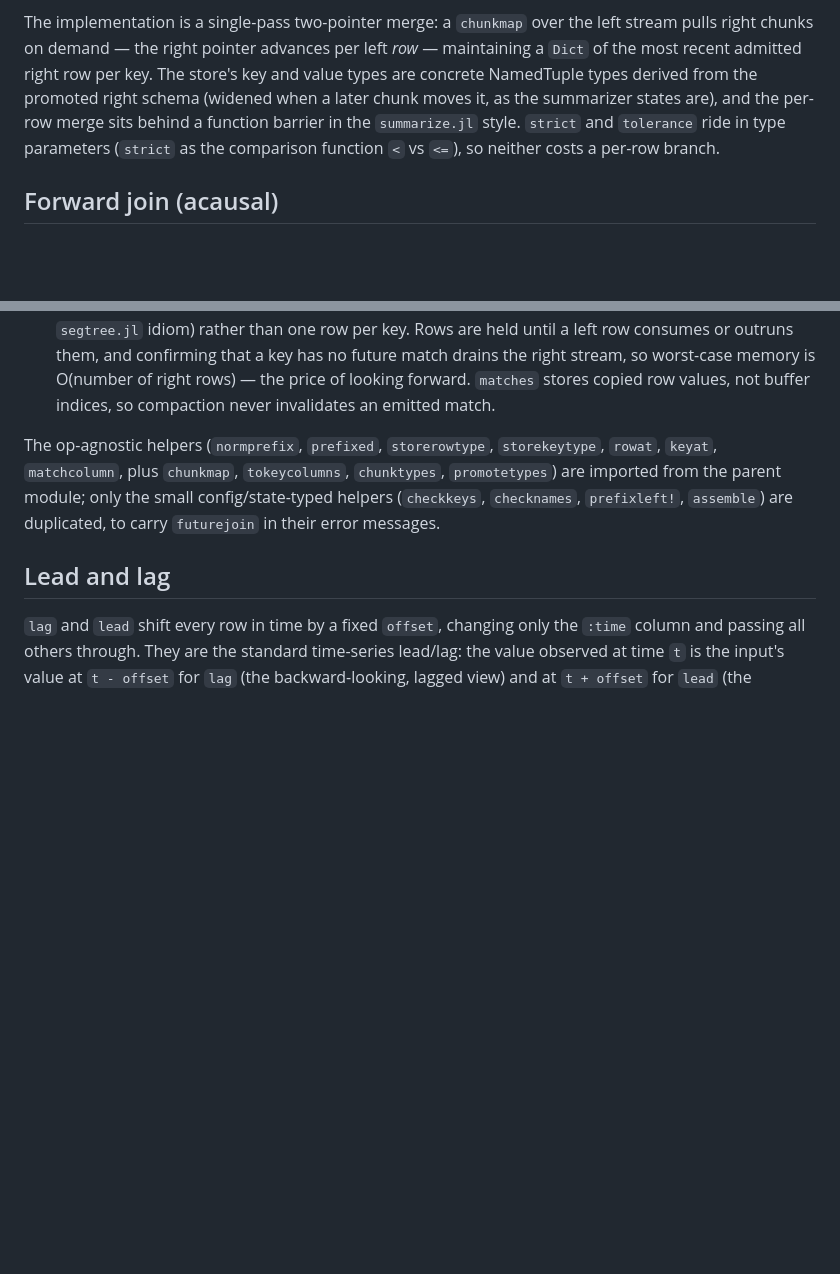
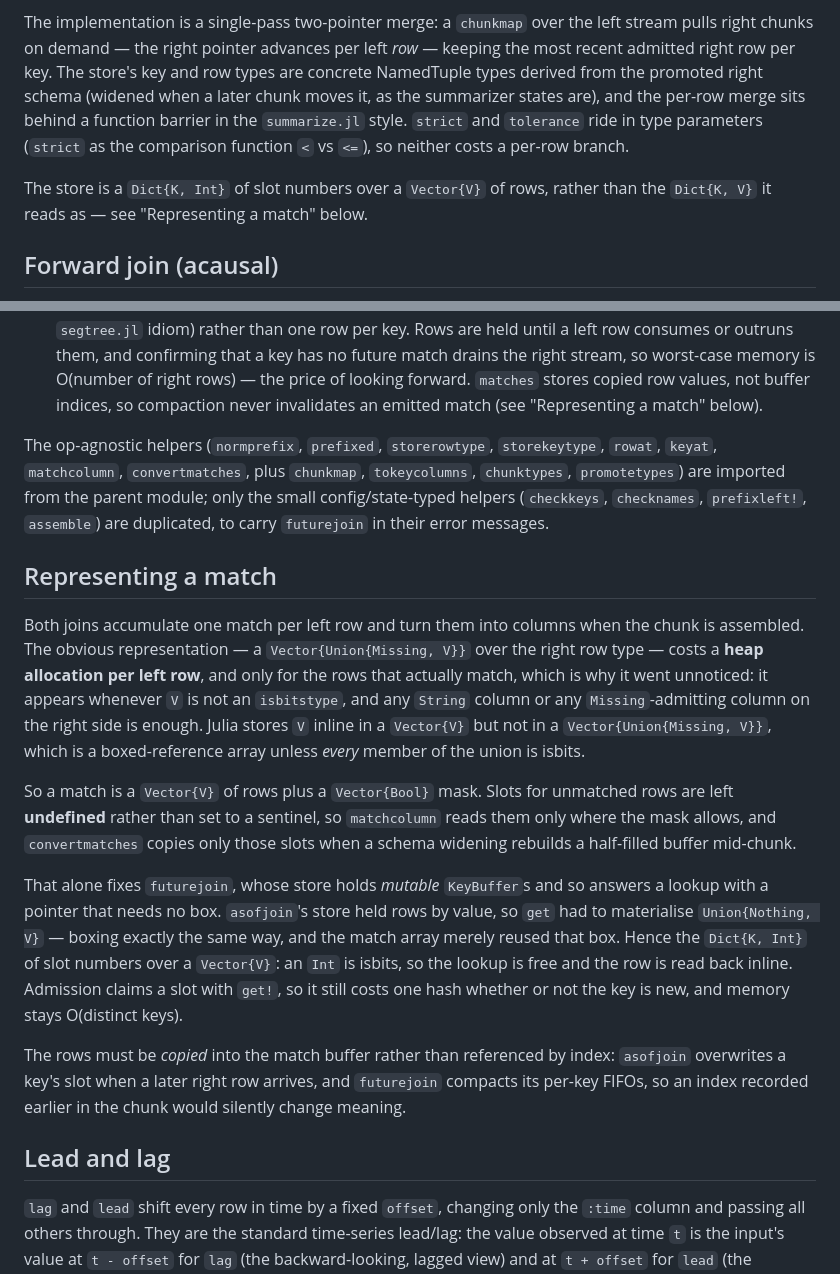
Before and after one commit to farrellm/CausalFrames.jl, a Markdown page: DESIGN.md, 2 parts joined by grey strips. GitHub-like rendering; blank space fills up the shorter version.

Commit message:
Document how a match is represented in the joins
DESIGN.md is the source of truth and described both stores as holding
rows per key, which is no longer what asofjoin does. Adds a "Representing
a match" section covering the shared Vector{V} + mask buffer, the
undefined unmatched slots and why convertmatches exists, asofjoin's
Dict{K,Int}-over-slots store, and the reason a match must be a copied row
rather than an index. The per-operator sections point at it rather than
repeating it.

Also completes a sentence in src/CLAUDE.md's futurejoin entry that was
truncated mid-clause on master ("against asofjoin's O(keys)").

Co-Authored-By: Claude Opus 5 <noreply@anthropic.com>
Claude-Session: https://claude.ai/code/session_01R4FHACKFH2QrkmRbP5eJKc

```diff
--- a/DESIGN.md
+++ b/DESIGN.md
@@ -457,13 +457,16 @@ receive the matched row's time.
 
 The implementation is a single-pass two-pointer merge: a `chunkmap` over the
 left stream pulls right chunks on demand — the right pointer advances per
-left *row* — maintaining a `Dict` of the most recent admitted right row per
-key. The store's key and value types are concrete NamedTuple types derived
-from the promoted right schema (widened when a later chunk moves it, as the
-summarizer states are), and the per-row merge sits behind a function barrier
-in the `summarize.jl` style. `strict` and `tolerance` ride in type
-parameters (`strict` as the comparison function `<` vs `<=`), so neither
-costs a per-row branch.
+left *row* — keeping the most recent admitted right row per key. The store's
+key and row types are concrete NamedTuple types derived from the promoted
+right schema (widened when a later chunk moves it, as the summarizer states
+are), and the per-row merge sits behind a function barrier in the
+`summarize.jl` style. `strict` and `tolerance` ride in type parameters
+(`strict` as the comparison function `<` vs `<=`), so neither costs a per-row
+branch.
+
+The store is a `Dict{K, Int}` of slot numbers over a `Vector{V}` of rows,
+rather than the `Dict{K, V}` it reads as — see "Representing a match" below.
 
 ## Forward join (acausal)
 
@@ -501,14 +504,47 @@ barrier — with three inversions:
   row consumes or outruns them, and confirming that a key has no future match
   drains the right stream, so worst-case memory is O(number of right rows) —
   the price of looking forward. `matches` stores copied row values, not buffer
-  indices, so compaction never invalidates an emitted match.
+  indices, so compaction never invalidates an emitted match (see "Representing
+  a match" below).
 
 The op-agnostic helpers (`normprefix`, `prefixed`, `storerowtype`,
-`storekeytype`, `rowat`, `keyat`, `matchcolumn`, plus `chunkmap`,
-`tokeycolumns`, `chunktypes`, `promotetypes`) are imported from the parent
-module; only the small config/state-typed helpers (`checkkeys`, `checknames`,
-`prefixleft!`, `assemble`) are duplicated, to carry `futurejoin` in their
-error messages.
+`storekeytype`, `rowat`, `keyat`, `matchcolumn`, `convertmatches`, plus
+`chunkmap`, `tokeycolumns`, `chunktypes`, `promotetypes`) are imported from the
+parent module; only the small config/state-typed helpers (`checkkeys`,
+`checknames`, `prefixleft!`, `assemble`) are duplicated, to carry `futurejoin`
+in their error messages.
+
+## Representing a match
+
+Both joins accumulate one match per left row and turn them into columns when
+the chunk is assembled. The obvious representation — a
+`Vector{Union{Missing, V}}` over the right row type — costs a **heap
+allocation per left row**, and only for the rows that actually match, which is
+why it went unnoticed: it appears whenever `V` is not an `isbitstype`, and any
+`String` column or any `Missing`-admitting column on the right side is enough.
+Julia stores `V` inline in a `Vector{V}` but not in a `Vector{Union{Missing,
+V}}`, which is a boxed-reference array unless *every* member of the union is
+isbits.
+
+So a match is a `Vector{V}` of rows plus a `Vector{Bool}` mask. Slots for
+unmatched rows are left **undefined** rather than set to a sentinel, so
+`matchcolumn` reads them only where the mask allows, and `convertmatches`
+copies only those slots when a schema widening rebuilds a half-filled buffer
+mid-chunk.
+
+That alone fixes `futurejoin`, whose store holds *mutable* `KeyBuffer`s and so
+answers a lookup with a pointer that needs no box. `asofjoin`'s store held rows
+by value, so `get` had to materialise `Union{Nothing, V}` — boxing exactly the
+same way, and the match array merely reused that box. Hence the `Dict{K, Int}`
+of slot numbers over a `Vector{V}`: an `Int` is isbits, so the lookup is free
+and the row is read back inline. Admission claims a slot with `get!`, so it
+still costs one hash whether or not the key is new, and memory stays O(distinct
+keys).
+
+The rows must be *copied* into the match buffer rather than referenced by
+index: `asofjoin` overwrites a key's slot when a later right row arrives, and
+`futurejoin` compacts its per-key FIFOs, so an index recorded earlier in the
+chunk would silently change meaning.
 
 ## Lead and lag
 
```
Also changed, not shown: src/CLAUDE.md (+12 -2 lines).
